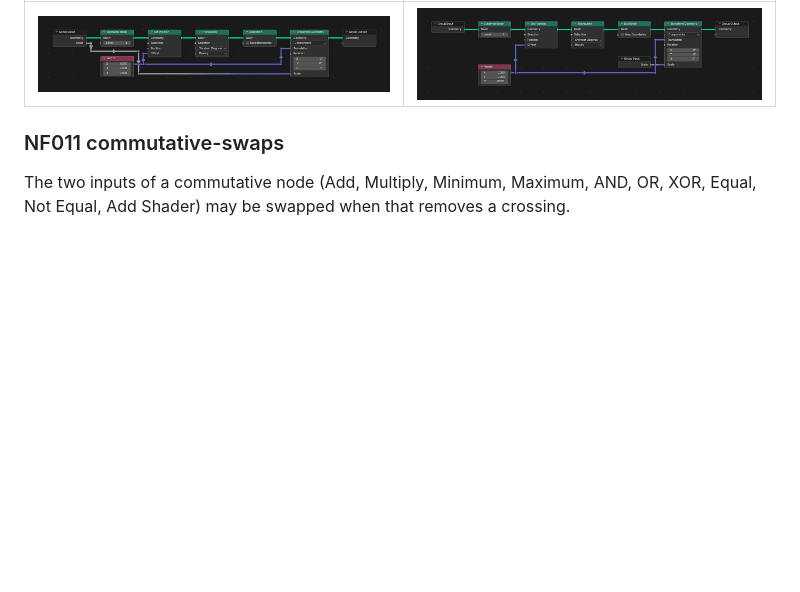
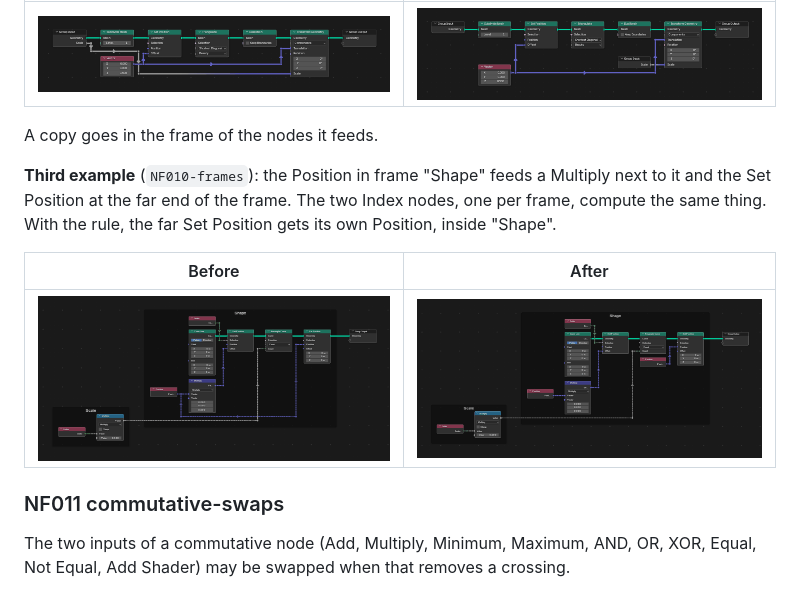
Before and after one commit to carjimcor/blender-nodefmt, a Markdown page: docs/RULES.md, the part around the change. Drawn GitHub-style; pictures changed too: docs/rules/NF010-frames-after.png (added), docs/rules/NF010-frames-before.png (added); blank space fills up the shorter version.

```diff
--- a/docs/RULES.md
+++ b/docs/RULES.md
@@ -169,6 +169,16 @@ node and its wire, so its value is set in one place.
 | Before | After |
 |---|---|
 | ![NF010-constants before: long wires from the Group Input and the Vector](rules/NF010-constants-before.png) | ![NF010-constants after: a Group Input copy, one Vector](rules/NF010-constants-after.png) |
+
+A copy goes in the frame of the nodes it feeds.
+
+**Third example** (`NF010-frames`): the Position in frame "Shape" feeds a Multiply next to it and
+the Set Position at the far end of the frame. The two Index nodes, one per frame, compute the
+same thing. With the rule, the far Set Position gets its own Position, inside "Shape".
+
+| Before | After |
+|---|---|
+| ![NF010-frames before: a long wire from the Position inside frame Shape](rules/NF010-frames-before.png) | ![NF010-frames after: a Position copy next to Set Position, inside Shape](rules/NF010-frames-after.png) |
 
 ### NF011 commutative-swaps
 
```
Also changed, not shown: 6 other files.
